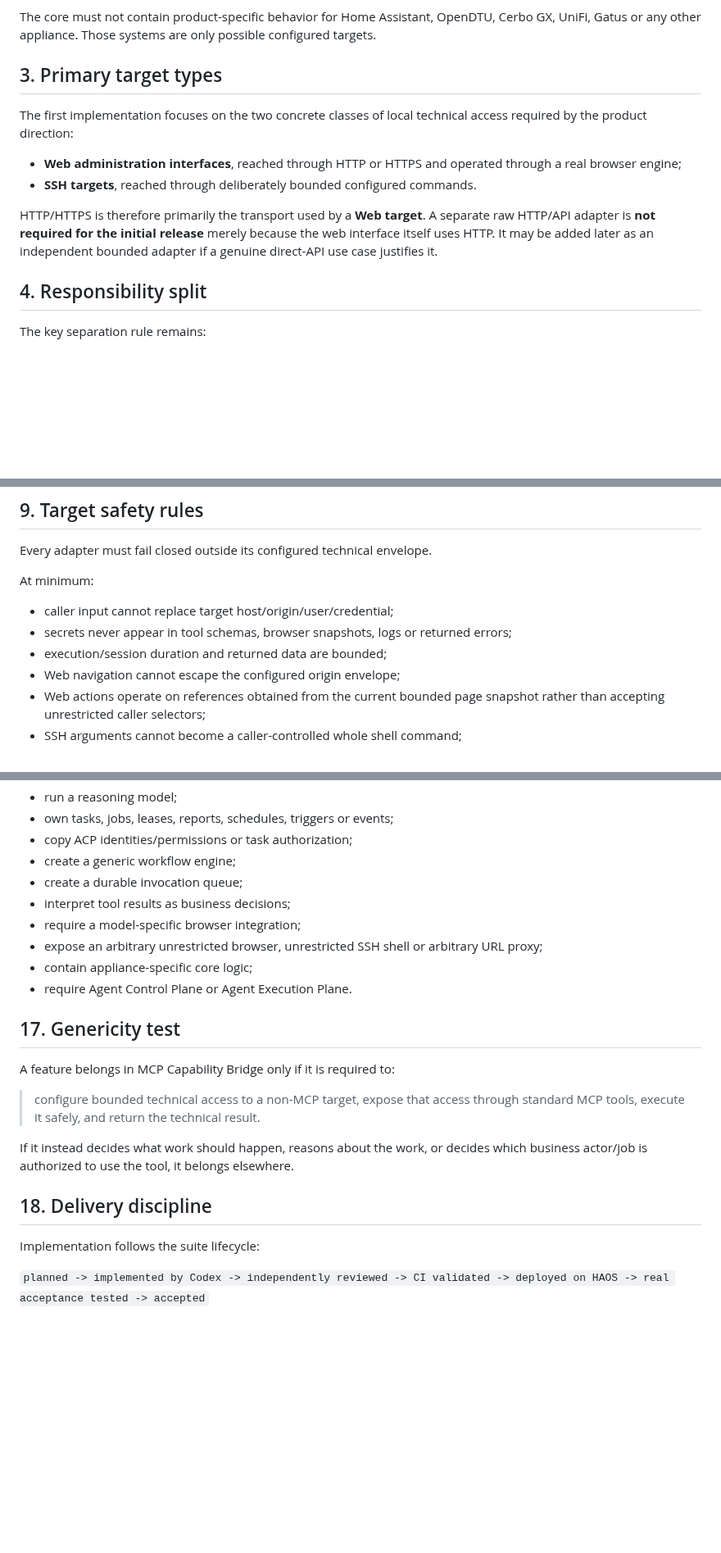
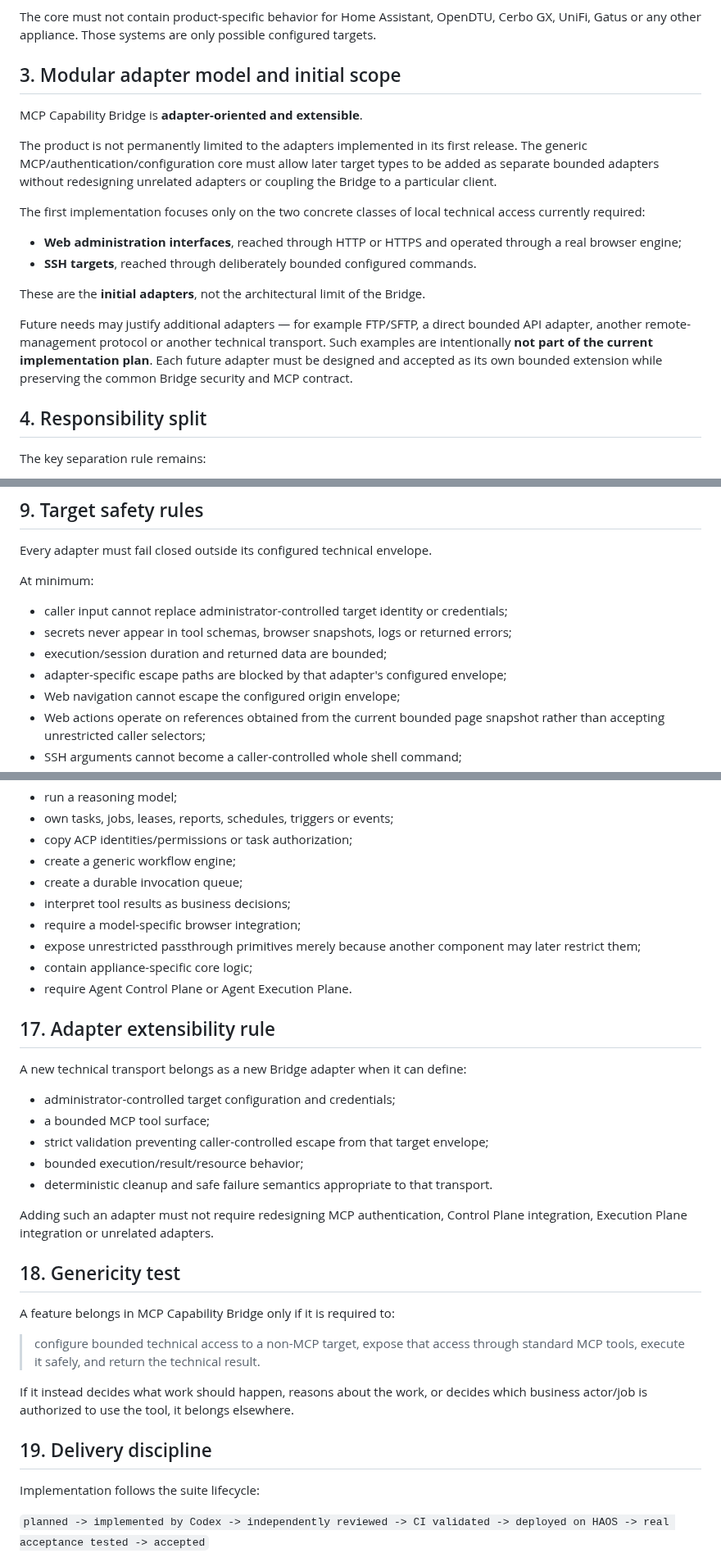
Before and after one commit to tlamoureux24/haos_apps, a Markdown page: mcp_capability_bridge/PROJECT_BRIEF.md, 3 parts joined by grey strips. Shown at 82% size. Drawn GitHub-style; blank space fills up the shorter version.

Commit message:
docs(mcp-capability-bridge): clarify modular adapter scope

```diff
--- a/mcp_capability_bridge/PROJECT_BRIEF.md
+++ b/mcp_capability_bridge/PROJECT_BRIEF.md
@@ -34,14 +34,20 @@ When Agent Execution Plane uses a Bridge directly, it does so through the same s
 
 The core must not contain product-specific behavior for Home Assistant, OpenDTU, Cerbo GX, UniFi, Gatus or any other appliance. Those systems are only possible configured targets.
 
-## 3. Primary target types
+## 3. Modular adapter model and initial scope
 
-The first implementation focuses on the two concrete classes of local technical access required by the product direction:
+MCP Capability Bridge is **adapter-oriented and extensible**.
+
+The product is not permanently limited to the adapters implemented in its first release. The generic MCP/authentication/configuration core must allow later target types to be added as separate bounded adapters without redesigning unrelated adapters or coupling the Bridge to a particular client.
+
+The first implementation focuses only on the two concrete classes of local technical access currently required:
 
 - **Web administration interfaces**, reached through HTTP or HTTPS and operated through a real browser engine;
 - **SSH targets**, reached through deliberately bounded configured commands.
 
-HTTP/HTTPS is therefore primarily the transport used by a **Web target**. A separate raw HTTP/API adapter is **not required for the initial release** merely because the web interface itself uses HTTP. It may be added later as an independent bounded adapter if a genuine direct-API use case justifies it.
+These are the **initial adapters**, not the architectural limit of the Bridge.
+
+Future needs may justify additional adapters — for example FTP/SFTP, a direct bounded API adapter, another remote-management protocol or another technical transport. Such examples are intentionally **not part of the current implementation plan**. Each future adapter must be designed and accepted as its own bounded extension while preserving the common Bridge security and MCP contract.
 
 ## 4. Responsibility split
 
@@ -150,9 +156,10 @@ Every adapter must fail closed outside its configured technical envelope.
 
 At minimum:
 
-- caller input cannot replace target host/origin/user/credential;
+- caller input cannot replace administrator-controlled target identity or credentials;
 - secrets never appear in tool schemas, browser snapshots, logs or returned errors;
 - execution/session duration and returned data are bounded;
+- adapter-specific escape paths are blocked by that adapter's configured envelope;
 - Web navigation cannot escape the configured origin envelope;
 - Web actions operate on references obtained from the current bounded page snapshot rather than accepting unrestricted caller selectors;
 - SSH arguments cannot become a caller-controlled whole shell command;
@@ -261,11 +268,23 @@ MCP Capability Bridge must not:
 - create a durable invocation queue;
 - interpret tool results as business decisions;
 - require a model-specific browser integration;
-- expose an arbitrary unrestricted browser, unrestricted SSH shell or arbitrary URL proxy;
+- expose unrestricted passthrough primitives merely because another component may later restrict them;
 - contain appliance-specific core logic;
 - require Agent Control Plane or Agent Execution Plane.
 
-## 17. Genericity test
+## 17. Adapter extensibility rule
+
+A new technical transport belongs as a new Bridge adapter when it can define:
+
+- administrator-controlled target configuration and credentials;
+- a bounded MCP tool surface;
+- strict validation preventing caller-controlled escape from that target envelope;
+- bounded execution/result/resource behavior;
+- deterministic cleanup and safe failure semantics appropriate to that transport.
+
+Adding such an adapter must not require redesigning MCP authentication, Control Plane integration, Execution Plane integration or unrelated adapters.
+
+## 18. Genericity test
 
 A feature belongs in MCP Capability Bridge only if it is required to:
 
@@ -273,7 +292,7 @@ A feature belongs in MCP Capability Bridge only if it is required to:
 
 If it instead decides what work should happen, reasons about the work, or decides which business actor/job is authorized to use the tool, it belongs elsewhere.
 
-## 18. Delivery discipline
+## 19. Delivery discipline
 
 Implementation follows the suite lifecycle:
 
```
Also changed, not shown: other parts of mcp_capability_bridge/PROJECT_BRIEF.md (+11 -11 lines).
